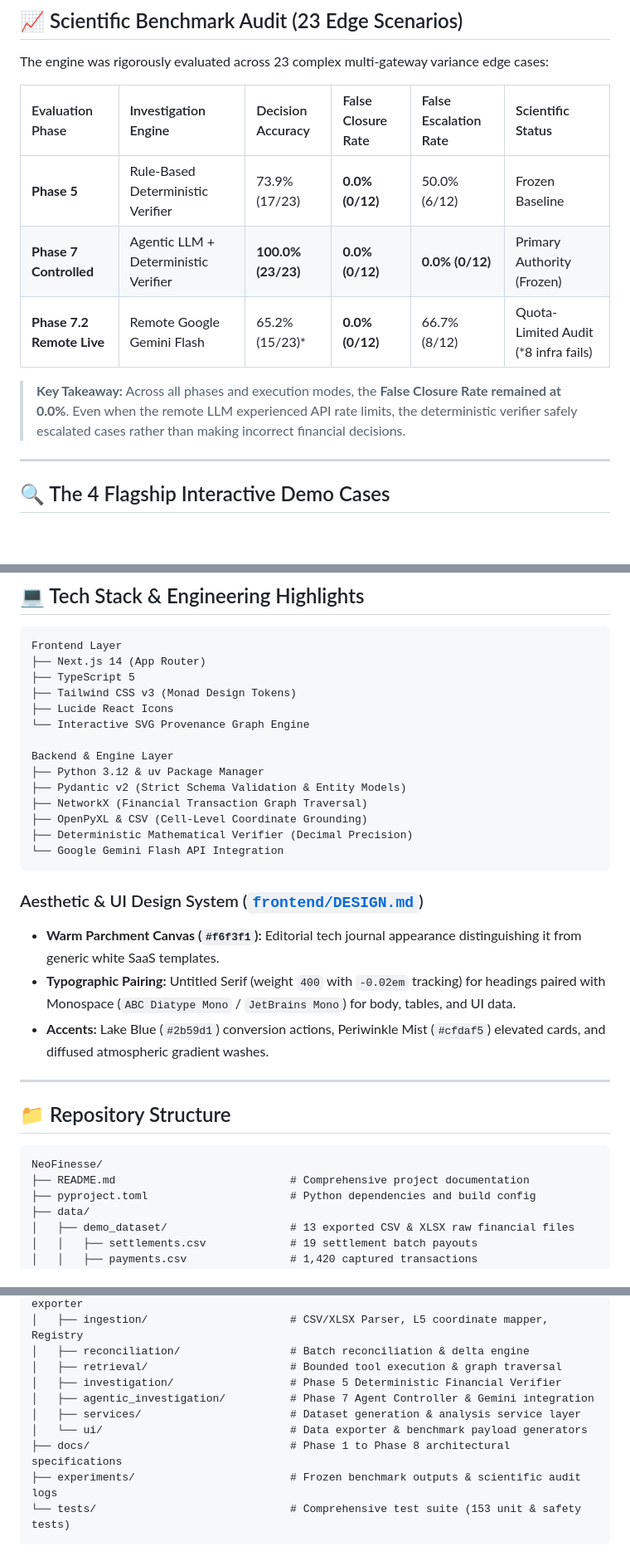
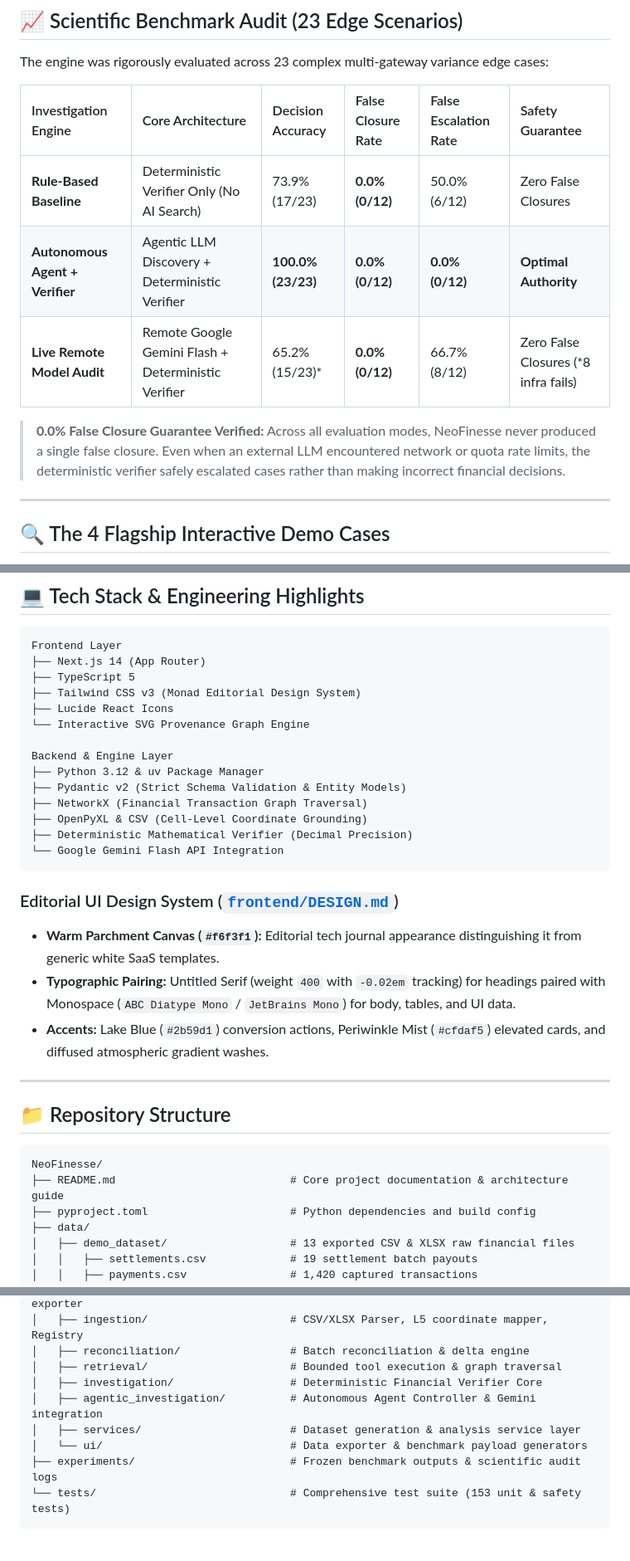
Before and after one commit to sannidhyasahoo/NeoFinesse, a Markdown page: README.md, 3 parts joined by grey strips. Shown at 83% size. Drawn GitHub-style; blank space fills up the shorter version.

Commit message:
docs: refine project description and update scientific benchmark table structure in READMEs

````diff
--- a/README.md
+++ b/README.md
@@ -141,13 +141,13 @@ The system **knows when it doesn't know**. If a variance cannot be proven with 1
 
 The engine was rigorously evaluated across 23 complex multi-gateway variance edge cases:
 
-| Evaluation Phase | Investigation Engine | Decision Accuracy | False Closure Rate | False Escalation Rate | Scientific Status |
-|:-----------------|:---------------------|:------------------|:-------------------|:----------------------|:------------------|
-| **Phase 5** | Rule-Based Deterministic Verifier | 73.9% (17/23) | **0.0% (0/12)** | 50.0% (6/12) | Frozen Baseline |
-| **Phase 7 Controlled** | Agentic LLM + Deterministic Verifier | **100.0% (23/23)** | **0.0% (0/12)** | **0.0% (0/12)** | Primary Authority (Frozen) |
-| **Phase 7.2 Remote Live** | Remote Google Gemini Flash | 65.2% (15/23)* | **0.0% (0/12)** | 66.7% (8/12) | Quota-Limited Audit (*8 infra fails) |
+| Investigation Engine | Core Architecture | Decision Accuracy | False Closure Rate | False Escalation Rate | Safety Guarantee |
+|:---------------------|:------------------|:------------------|:-------------------|:----------------------|:-----------------|
+| **Rule-Based Baseline** | Deterministic Verifier Only (No AI Search) | 73.9% (17/23) | **0.0% (0/12)** | 50.0% (6/12) | Zero False Closures |
+| **Autonomous Agent + Verifier** | Agentic LLM Discovery + Deterministic Verifier | **100.0% (23/23)** | **0.0% (0/12)** | **0.0% (0/12)** | **Optimal Authority** |
+| **Live Remote Model Audit** | Remote Google Gemini Flash + Deterministic Verifier | 65.2% (15/23)* | **0.0% (0/12)** | 66.7% (8/12) | Zero False Closures (*8 infra fails) |
 
-> **Key Takeaway:** Across all phases and execution modes, the **False Closure Rate remained at 0.0%**. Even when the remote LLM experienced API rate limits, the deterministic verifier safely escalated cases rather than making incorrect financial decisions.
+> **0.0% False Closure Guarantee Verified:** Across all evaluation modes, NeoFinesse never produced a single false closure. Even when an external LLM encountered network or quota rate limits, the deterministic verifier safely escalated cases rather than making incorrect financial decisions.
 
 ---
 
@@ -170,7 +170,7 @@ The platform includes 4 interactive demo presets accessible directly in the work
 Frontend Layer
 ├── Next.js 14 (App Router)
 ├── TypeScript 5
-├── Tailwind CSS v3 (Monad Design Tokens)
+├── Tailwind CSS v3 (Monad Editorial Design System)
 ├── Lucide React Icons
 └── Interactive SVG Provenance Graph Engine
 
@@ -183,7 +183,7 @@ Backend & Engine Layer
 └── Google Gemini Flash API Integration
 ```
 
-### Aesthetic & UI Design System ([`frontend/DESIGN.md`](file:///c:/Users/sanni/Desktop/Razorpay%20Hackathon/NeoFinesse/frontend/DESIGN.md))
+### Editorial UI Design System ([`frontend/DESIGN.md`](file:///c:/Users/sanni/Desktop/Razorpay%20Hackathon/NeoFinesse/frontend/DESIGN.md))
 - **Warm Parchment Canvas (`#f6f3f1`):** Editorial tech journal appearance distinguishing it from generic white SaaS templates.
 - **Typographic Pairing:** Untitled Serif (weight `400` with `-0.02em` tracking) for headings paired with Monospace (`ABC Diatype Mono` / `JetBrains Mono`) for body, tables, and UI data.
 - **Accents:** Lake Blue (`#2b59d1`) conversion actions, Periwinkle Mist (`#cfdaf5`) elevated cards, and diffused atmospheric gradient washes.
@@ -194,7 +194,7 @@ Backend & Engine Layer
 
 ```text
 NeoFinesse/
-├── README.md                           # Comprehensive project documentation
+├── README.md                           # Core project documentation & architecture guide
 ├── pyproject.toml                      # Python dependencies and build config
 ├── data/
 │   ├── demo_dataset/                   # 13 exported CSV & XLSX raw financial files
@@ -226,11 +226,10 @@ NeoFinesse/
 │   ├── ingestion/                      # CSV/XLSX Parser, L5 coordinate mapper, Registry
 │   ├── reconciliation/                 # Batch reconciliation & delta engine
 │   ├── retrieval/                      # Bounded tool execution & graph traversal
-│   ├── investigation/                  # Phase 5 Deterministic Financial Verifier
-│   ├── agentic_investigation/          # Phase 7 Agent Controller & Gemini integration
+│   ├── investigation/                  # Deterministic Financial Verifier Core
+│   ├── agentic_investigation/          # Autonomous Agent Controller & Gemini integration
 │   ├── services/                       # Dataset generation & analysis service layer
 │   └── ui/                             # Data exporter & benchmark payload generators
-├── docs/                               # Phase 1 to Phase 8 architectural specifications
 ├── experiments/                        # Frozen benchmark outputs & scientific audit logs
 └── tests/                              # Comprehensive test suite (153 unit & safety tests)
 ```
````
Also changed, not shown: other parts of README.md (+6 -6 lines), README.verbose.md (+7 -7 lines).
